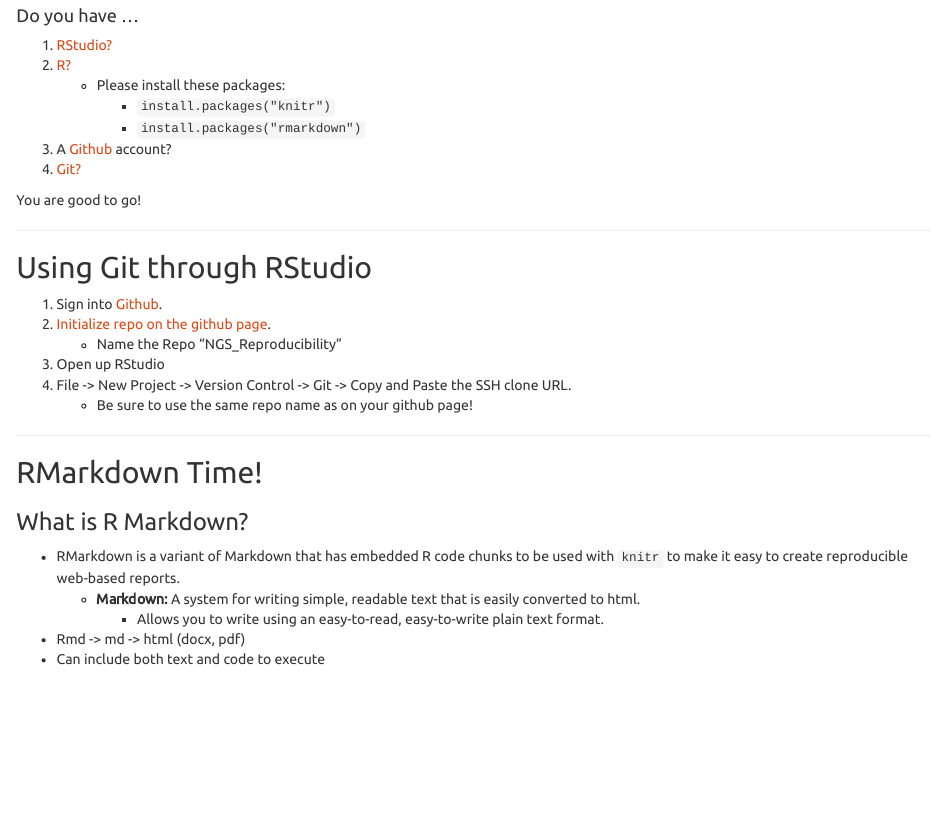
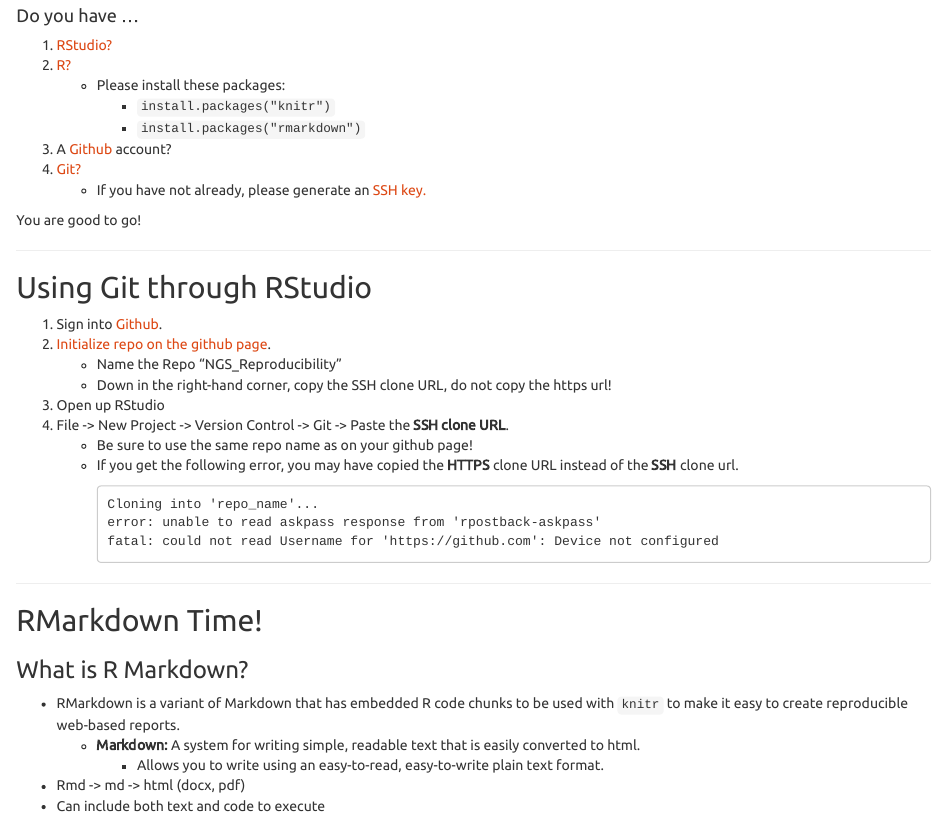
Before and after one commit to marschmi/NGS2015_RMarkdown_Reproducibility, an R Markdown document (Reproducibility.Rmd): the page in a window 1100 px wide, from 6010 px down. The pictures show the output file Reproducibility.html that the author committed with the source, opened offline.

Commit message:
Added SSH key generation and a way to work around an error when opening git within RStudio.

````diff
--- a/Reproducibility.Rmd
+++ b/Reproducibility.Rmd
@@ -267,6 +267,7 @@
         + `install.packages("rmarkdown")`
 3. A <a href="https://github.com/" target="_blank">Github</a> account?
 4. <a href="https://git-scm.com/book/en/v2/Getting-Started-Installing-Git" target="_blank">Git?</a>
+    + If you have not already, please generate an <a href="https://help.github.com/articles/generating-ssh-keys/" target="_blank">SSH key.</a>
 
 You are good to go!
 
@@ -277,9 +278,17 @@
 1.  Sign into <a href="https://github.com/" target="_blank">Github</a>.
 2. <a href="http://angus.readthedocs.org/en/2015/CTB-github.html" target="_blank">Initialize repo on the github page</a>.
     + Name the Repo "NGS_Reproducibility"
+    + Down in the right-hand corner, copy the SSH clone URL, do not copy the https url!
 3. Open up RStudio
-4. File -> New Project -> Version Control -> Git -> Copy and Paste the SSH clone URL.
+4. File -> New Project -> Version Control -> Git -> Paste the **SSH clone URL**.
     + Be sure to use the same repo name as on your github page!
+    + If you get the following error, you may have copied the **HTTPS** clone URL instead of the **SSH** clone url.
+```
+Cloning into 'repo_name'...
+error: unable to read askpass response from 'rpostback-askpass'
+fatal: could not read Username for 'https://github.com': Device not configured
+```
+
 
 ***
 
````
Also changed, not shown: Reproducibility.html.
